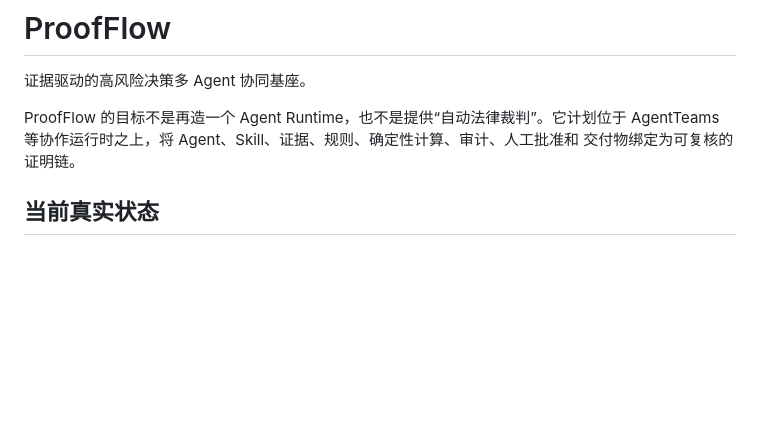
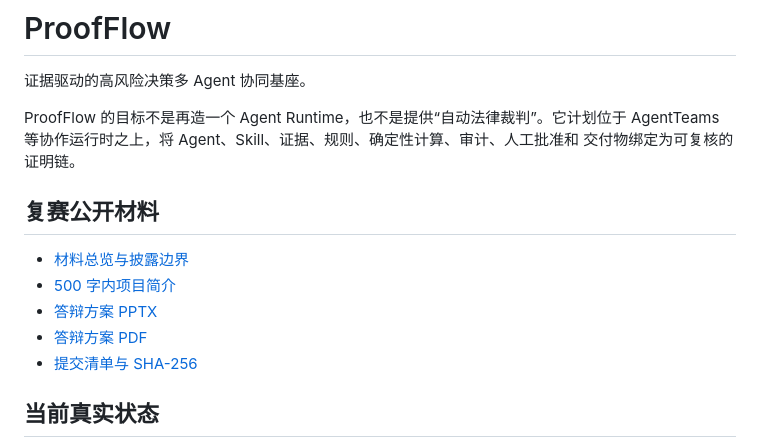
Before and after one commit to MyGarfield/ProofFlow, a Markdown page: README.md, the part around the change. Drawn GitHub-style; blank space fills up the shorter version.

Commit message:
docs(readme): expose semifinal submission package

```diff
--- a/README.md
+++ b/README.md
@@ -5,6 +5,14 @@
 ProofFlow 的目标不是再造一个 Agent Runtime，也不是提供“自动法律裁判”。它计划位于
 AgentTeams 等协作运行时之上，将 Agent、Skill、证据、规则、确定性计算、审计、人工批准和
 交付物绑定为可复核的证明链。
+
+## 复赛公开材料
+
+- [材料总览与披露边界](submission/public/README.md)
+- [500 字内项目简介](submission/public/PROJECT_SUMMARY_500_CN.md)
+- [答辩方案 PPTX](submission/public/ProofFlow_GOAI_复赛答辩_v2.0.pptx)
+- [答辩方案 PDF](submission/public/ProofFlow_GOAI_复赛答辩_v2.0.pdf)
+- [提交清单与 SHA-256](submission/public/submission-manifest.json)
 
 ## 当前真实状态
 
```
